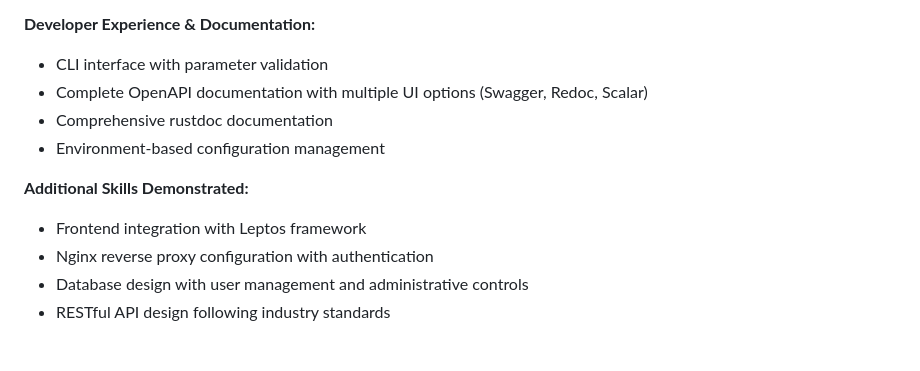
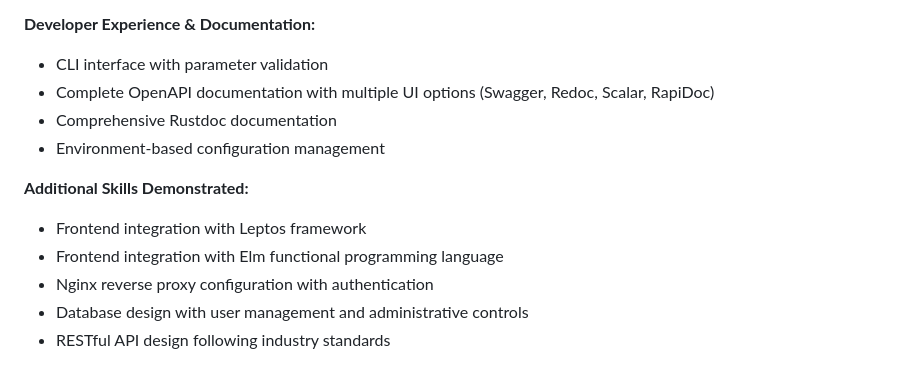
Before and after one commit to andreacfromtheapp/random-word-api, a Markdown page: README.md, the part around one of its changes. Drawn GitHub-style.

```diff
--- a/README.md
+++ b/README.md
@@ -55,13 +49,14 @@ full-stack web development capabilities and modern API design patterns.
 
 - CLI interface with parameter validation
 - Complete OpenAPI documentation with multiple UI options (Swagger, Redoc,
-  Scalar)
-- Comprehensive rustdoc documentation
+  Scalar, RapiDoc)
+- Comprehensive Rustdoc documentation
 - Environment-based configuration management
 
 **Additional Skills Demonstrated:**
 
 - Frontend integration with Leptos framework
+- Frontend integration with Elm functional programming language
 - Nginx reverse proxy configuration with authentication
 - Database design with user management and administrative controls
 - RESTful API design following industry standards
```
Also changed, not shown: other parts of README.md (+26 -28 lines).
